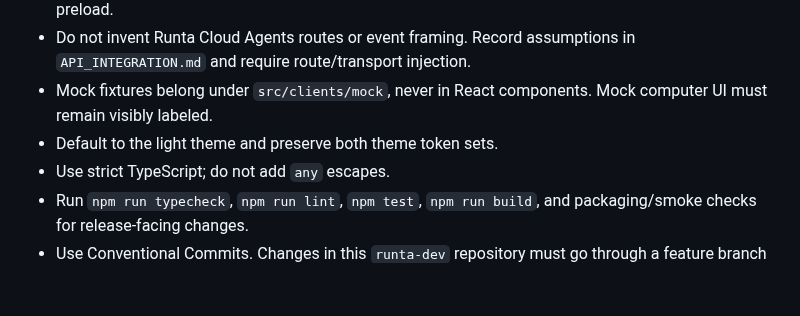
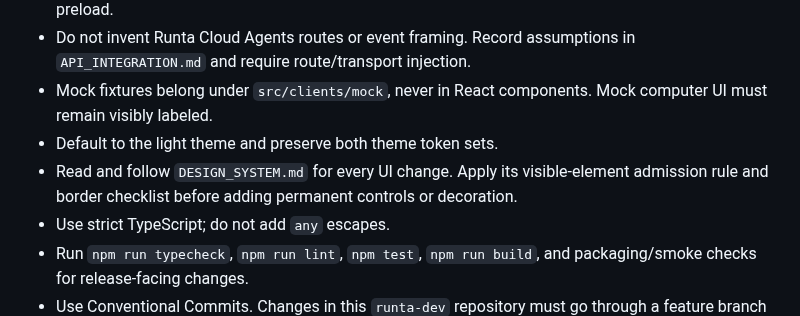
Before and after one commit to runta-dev/errand, a Markdown page: AGENTS.md, the part around the change. Rendered like a GitHub page; blank space fills up the shorter version.

```diff
--- a/AGENTS.md
+++ b/AGENTS.md
@@ -6,6 +6,7 @@
 - Do not invent Runta Cloud Agents routes or event framing. Record assumptions in `API_INTEGRATION.md` and require route/transport injection.
 - Mock fixtures belong under `src/clients/mock`, never in React components. Mock computer UI must remain visibly labeled.
 - Default to the light theme and preserve both theme token sets.
+- Read and follow `DESIGN_SYSTEM.md` for every UI change. Apply its visible-element admission rule and border checklist before adding permanent controls or decoration.
 - Use strict TypeScript; do not add `any` escapes.
 - Run `npm run typecheck`, `npm run lint`, `npm test`, `npm run build`, and packaging/smoke checks for release-facing changes.
 - Use Conventional Commits. Changes in this `runta-dev` repository must go through a feature branch and pull request.
```
Also changed, not shown: DESIGN_SYSTEM.md (added, +49 -0 lines), README.md (+1 -0 lines), docs/screenshots/main-window.png, docs/screenshots/minimum-window.png, 3 other files.
